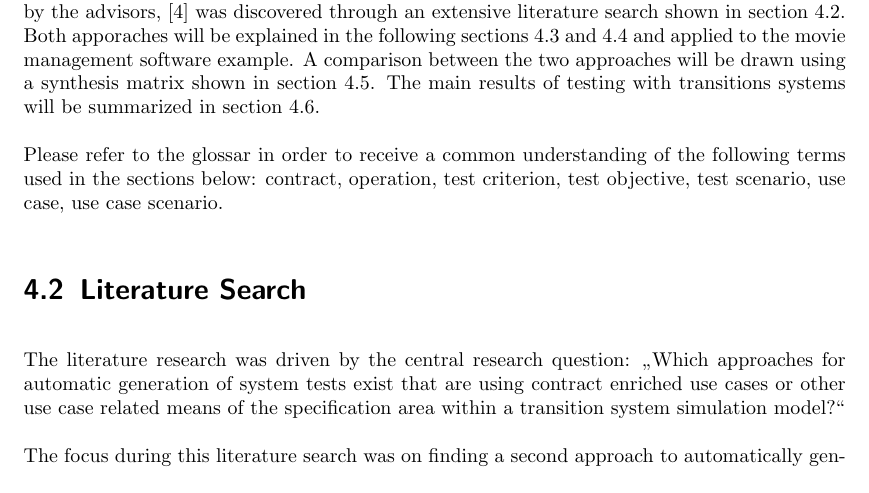
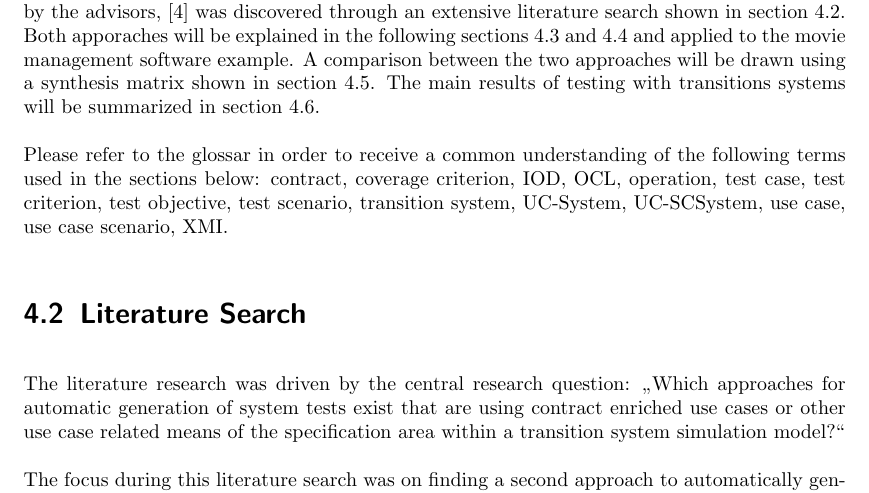
Before and after one commit to fidsusj/SWE-Seminar, a LaTeX thesis (doc/report/report.tex, which reads doc/report/content/4-Chapter4.tex): part of page 8 of 27, cut so that both start at the same text. Compiled offline with pdfLaTeX.

Commit message:
master: updated glossary words

```diff
--- a/doc/report/content/4-Chapter4.tex
+++ b/doc/report/content/4-Chapter4.tex
@@ -10,7 +8,7 @@ To solve this, the process of formal definition of requirements and matching sys
 
 For this purpose the two approaches \cite{ClementineNebut2006} and \cite{NajlaRaza2007} were analyzed. While \cite{ClementineNebut2006} was given in advance by the advisors, \cite{NajlaRaza2007} was discovered through an extensive literature search shown in \autoref{literaturesearch}. Both apporaches will be explained in the following sections \ref{approachone} and \ref{approachtwo} and applied to the movie management software example. A comparison between the two approaches will be drawn using a synthesis matrix shown in \autoref{comparison}. The main results of testing with transitions systems will be summarized in \autoref{conclusion}.
 
-Please refer to the glossar in order to receive a common understanding of the following terms used in the sections below: contract, operation, test criterion, test objective, test scenario, use case, use case scenario.
+Please refer to the glossar in order to receive a common understanding of the following terms used in the sections below: contract, coverage criterion, IOD, OCL, operation, test case, test criterion, test objective, test scenario, transition system, UC-System, UC-SCSystem, use case, use case scenario, XMI.
 
 \section{Literature Search} \label{literaturesearch}
 
```
Also changed, not shown: doc/report/content/4-Chapter4.tex (2 more changed lines).
